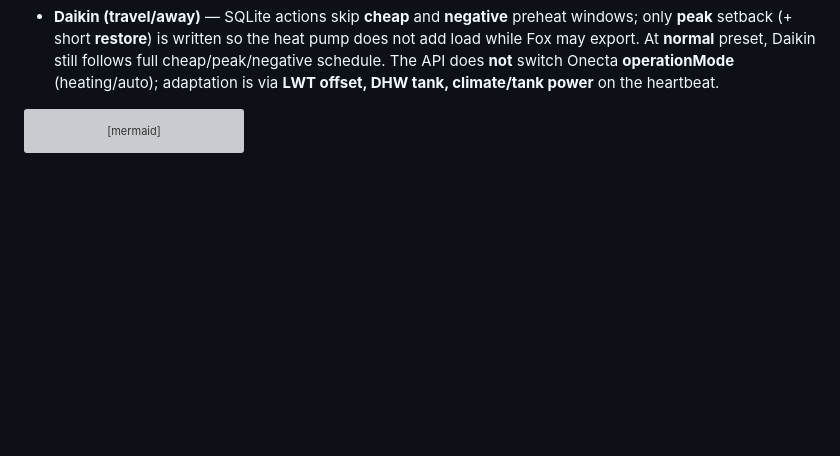
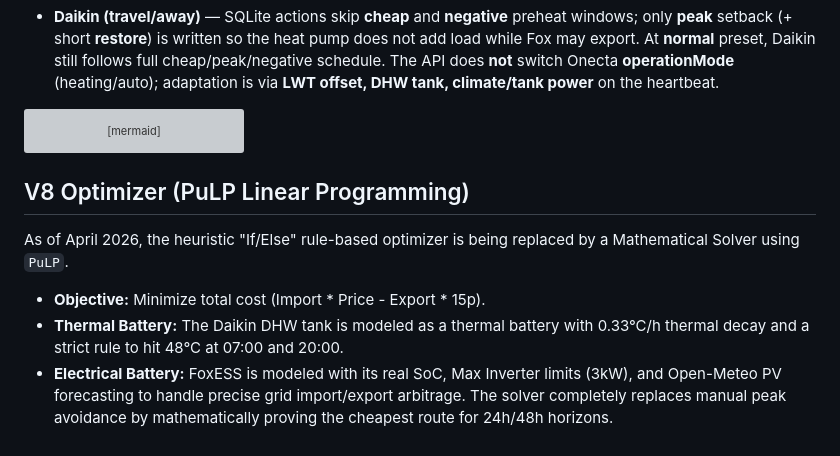
Before and after one commit to albinati/home-energy-manager, a Markdown page: docs/ARCHITECTURE.md, the part around the change. Drawn GitHub-style; blank space fills up the shorter version; grey boxes are pictures that could not be loaded.

Commit message:
docs: Update architecture to define PuLP as the core optimizer

````diff
--- a/docs/ARCHITECTURE.md
+++ b/docs/ARCHITECTURE.md
@@ -62,3 +62,10 @@ flowchart LR
   H --> D
   H --> F
 ```
+
+## V8 Optimizer (PuLP Linear Programming)
+As of April 2026, the heuristic "If/Else" rule-based optimizer is being replaced by a Mathematical Solver using `PuLP`.
+- **Objective:** Minimize total cost (Import * Price - Export * 15p).
+- **Thermal Battery:** The Daikin DHW tank is modeled as a thermal battery with 0.33°C/h thermal decay and a strict rule to hit 48°C at 07:00 and 20:00.
+- **Electrical Battery:** FoxESS is modeled with its real SoC, Max Inverter limits (3kW), and Open-Meteo PV forecasting to handle precise grid import/export arbitrage.
+The solver completely replaces manual peak avoidance by mathematically proving the cheapest route for 24h/48h horizons.
````
